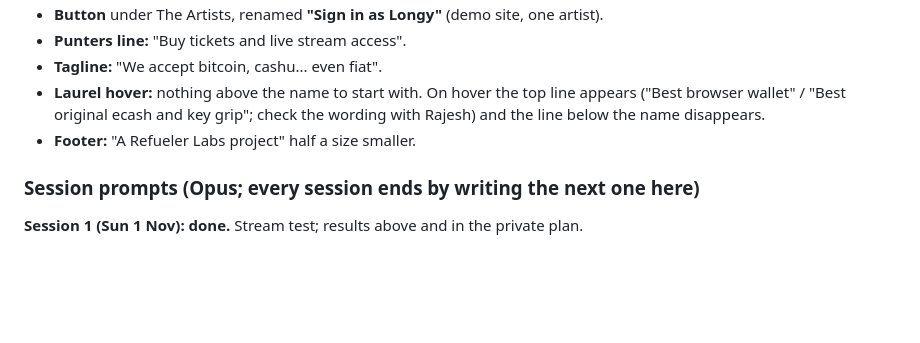
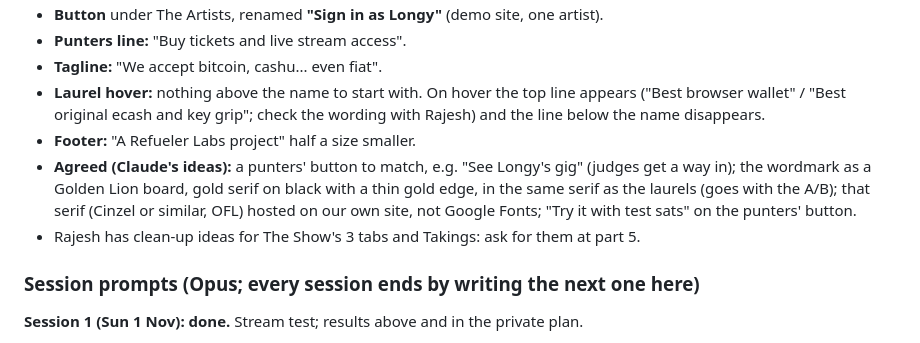
Before and after one commit to rajesh-taylor/nutpub, a Markdown page: NEXT.md, the part around the change. GitHub-like rendering; blank space fills up the shorter version.

Commit message:
NEXT: agreed home page ideas; Show and Takings ideas at part 5
Co-Authored-By: Claude Opus 5.5 <noreply@anthropic.com>

```diff
--- a/NEXT.md
+++ b/NEXT.md
@@ -33,6 +33,8 @@ Before: Rajesh chooses the **$0 Images & Stream plan** (pay as you go: $5 per 1,
 - **Tagline:** "We accept bitcoin, cashu... even fiat".
 - **Laurel hover:** nothing above the name to start with. On hover the top line appears ("Best browser wallet" / "Best original ecash and key grip"; check the wording with Rajesh) and the line below the name disappears.
 - **Footer:** "A Refueler Labs project" half a size smaller.
+- **Agreed (Claude's ideas):** a punters' button to match, e.g. "See Longy's gig" (judges get a way in); the wordmark as a Golden Lion board, gold serif on black with a thin gold edge, in the same serif as the laurels (goes with the A/B); that serif (Cinzel or similar, OFL) hosted on our own site, not Google Fonts; "Try it with test sats" on the punters' button.
+- Rajesh has clean-up ideas for The Show's 3 tabs and Takings: ask for them at part 5.
 
 ### Session prompts (Opus; every session ends by writing the next one here)
 **Session 1 (Sun 1 Nov): done.** Stream test; results above and in the private plan.
```
